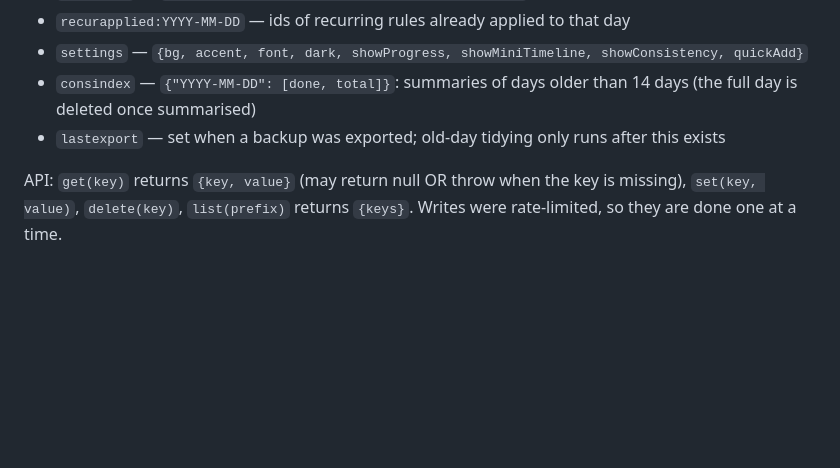
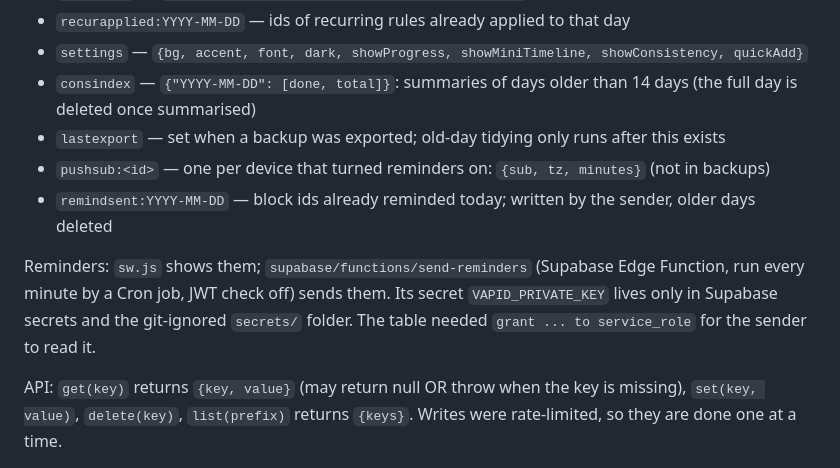
Before and after one commit to fishingagent7-star/Day-planner, a Markdown page: CLAUDE.md, the part around the change. Rendered like a GitHub page; blank space fills up the shorter version.

Commit message:
Note the reminder keys and sender in CLAUDE.md
Co-Authored-By: Claude Opus 5.5 <noreply@anthropic.com>

```diff
--- a/CLAUDE.md
+++ b/CLAUDE.md
@@ -23,6 +23,10 @@ All values are JSON strings. Keys:
 - `settings` — `{bg, accent, font, dark, showProgress, showMiniTimeline, showConsistency, quickAdd}`
 - `consindex` — `{"YYYY-MM-DD": [done, total]}`: summaries of days older than 14 days (the full day is deleted once summarised)
 - `lastexport` — set when a backup was exported; old-day tidying only runs after this exists
+- `pushsub:<id>` — one per device that turned reminders on: `{sub, tz, minutes}` (not in backups)
+- `remindsent:YYYY-MM-DD` — block ids already reminded today; written by the sender, older days deleted
+
+Reminders: `sw.js` shows them; `supabase/functions/send-reminders` (Supabase Edge Function, run every minute by a Cron job, JWT check off) sends them. Its secret `VAPID_PRIVATE_KEY` lives only in Supabase secrets and the git-ignored `secrets/` folder. The table needed `grant ... to service_role` for the sender to read it.
 
 API: `get(key)` returns `{key, value}` (may return null OR throw when the key is missing), `set(key, value)`, `delete(key)`, `list(prefix)` returns `{keys}`. Writes were rate-limited, so they are done one at a time.
 
```
